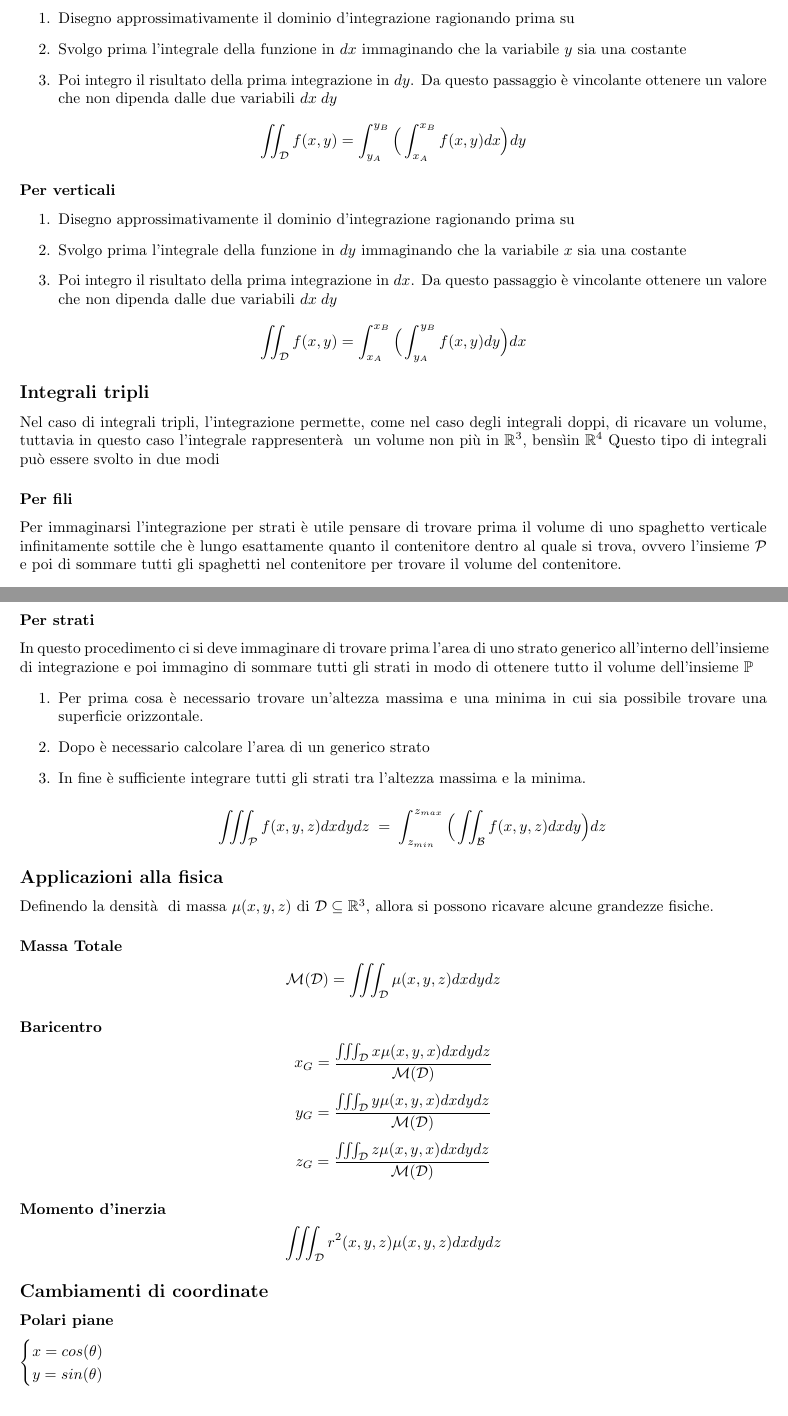
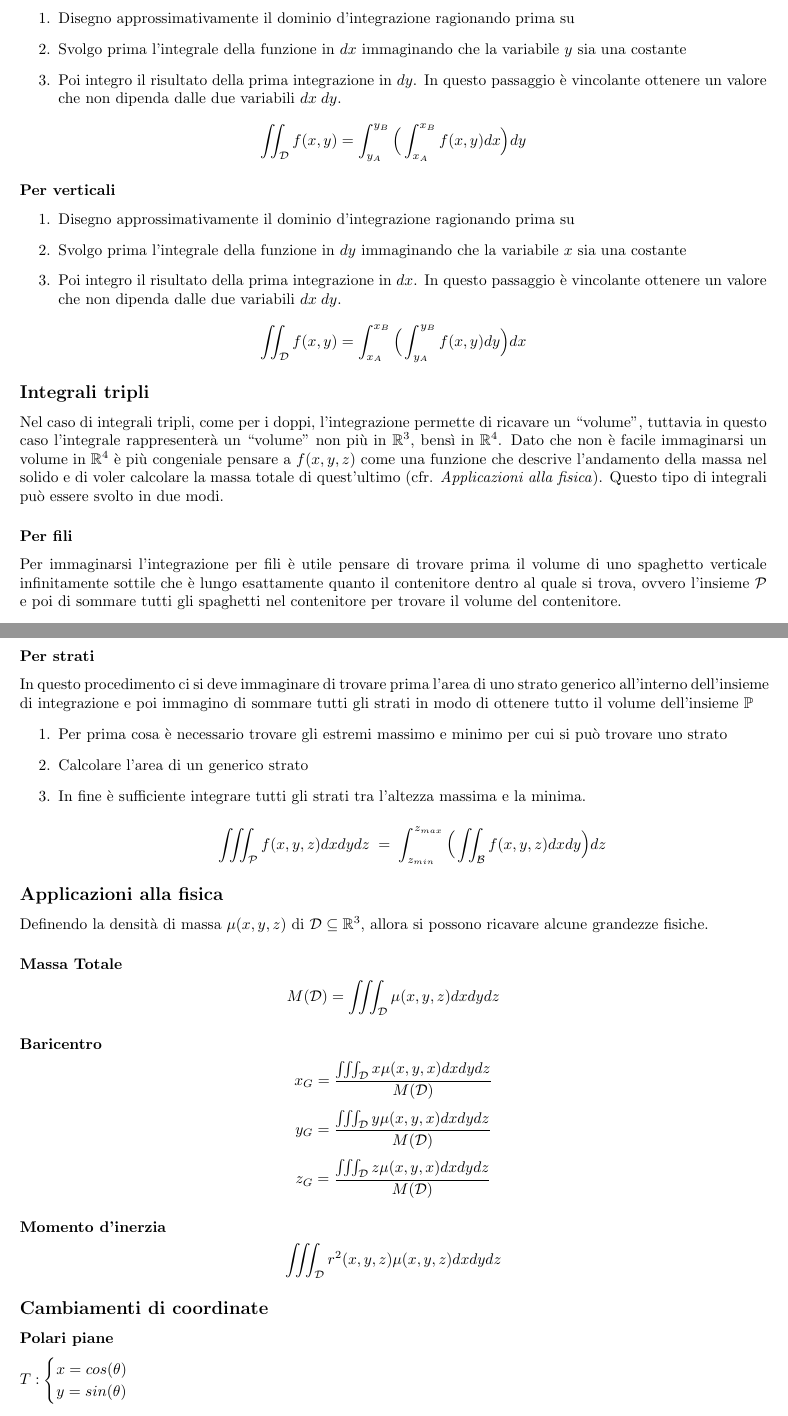
Before and after one commit to Lethifold/metodi-analisi-2, a LaTeX document (Metodi risolutivi per gli esercizi di Analisi.tex): two parts of pages 1 and 2 of 5, joined at a grey line, cut so that both start at the same text. Compiled offline with pdfLaTeX.

Commit message:
miglioramenti generali

```diff
--- a/Metodi risolutivi per gli esercizi di Analisi.tex
+++ b/Metodi risolutivi per gli esercizi di Analisi.tex
@@ -26,21 +26,21 @@
 				\begin{enumerate}
 					\item Disegno approssimativamente il dominio d'integrazione ragionando prima su
 					\item Svolgo prima l'integrale della funzione in $ dx $ immaginando che la variabile $ y $ sia una costante
-					\item Poi integro il risultato della prima integrazione in $ dy $. Da questo passaggio è vincolante ottenere un valore che non dipenda dalle due variabili $ dx \; dy $
+					\item Poi integro il risultato della prima integrazione in $ dy $. In questo passaggio è vincolante ottenere un valore che non dipenda dalle due variabili $ dx \; dy $.
 				\end{enumerate}
 				\[ \iint_{\mathcal{D}} f(x,y) = \int_{y_{A}}^{y_{B}} \Big(\int_{x_{A}}^{x_{B}}f(x,y) dx\Big) dy \]
 				\subsubsection{Per verticali}
 				\begin{enumerate}
 					\item Disegno approssimativamente il dominio d'integrazione ragionando prima su
 					\item Svolgo prima l'integrale della funzione in $ dy $ immaginando che la variabile $ x $ sia una costante
-					\item Poi integro il risultato della prima integrazione in $ dx $. Da questo passaggio è vincolante ottenere un valore che non dipenda dalle due variabili $ dx \; dy $
+					\item Poi integro il risultato della prima integrazione in $ dx $. In questo passaggio è vincolante ottenere un valore che non dipenda dalle due variabili $ dx \; dy $.
 				\end{enumerate}
 				\[ \iint_{\mathcal{D}} f(x,y) = \int_{x_{A}}^{x_{B}} \Big(\int_{y_{A}}^{y_{B}}f(x,y) dy\Big) dx \]
 
 		\subsection*{Integrali tripli}
-		Nel caso di integrali tripli, l'integrazione permette, come nel caso degli integrali doppi, di ricavare un volume, tuttavia in questo caso l'integrale rappresenterà  un volume non più in $ \mathbb{R}^{3} $, bensìin $ \mathbb{R}^{4} $
-		Questo tipo di integrali può essere svolto in due modi
+		Nel caso di integrali tripli, come per i doppi, l'integrazione permette di ricavare un ``volume'', tuttavia in questo caso l'integrale rappresenterà un ``volume'' non più in $ \mathbb{R}^{3} $, bensì in $ \mathbb{R}^{4} $. Dato che non è facile immaginarsi un volume in $\mathbb{R}^{4}$ è più congeniale pensare a $f(x,y,z)$ come una funzione che descrive l'andamento della massa nel solido e di voler calcolare la massa totale di quest'ultimo (cfr. \textit{Applicazioni alla fisica}).
+		Questo tipo di integrali può essere svolto in due modi.
 			\subsubsection{Per fili}
-			Per immaginarsi l'integrazione per strati è utile pensare di trovare prima il volume di uno spaghetto verticale infinitamente sottile che è lungo esattamente quanto il contenitore dentro al quale si trova, ovvero l'insieme $\mathcal{P}$ e poi di sommare tutti gli spaghetti nel contenitore per trovare il volume del contenitore.
+			Per immaginarsi l'integrazione per fili è utile pensare di trovare prima il volume di uno spaghetto verticale infinitamente sottile che è lungo esattamente quanto il contenitore dentro al quale si trova, ovvero l'insieme $\mathcal{P}$ e poi di sommare tutti gli spaghetti nel contenitore per trovare il volume del contenitore.
 				\begin{enumerate}
 					\item Integro la funzione in $ dz $ tra gli estremi dell'insieme $ \mathbb{P} $
@@ -52,8 +52,8 @@
 			\subsubsection{Per strati}
 			In questo procedimento ci si deve immaginare di trovare prima l'area di uno strato generico all'interno dell'insieme di integrazione e poi immagino di sommare tutti gli strati in modo di ottenere tutto il volume dell'insieme $ \mathbb{P} $
 				\begin{enumerate}
-					\item Per prima cosa è necessario trovare un'altezza massima e una minima in cui sia possibile trovare una superficie orizzontale.
-					\item Dopo è necessario calcolare l'area di un generico strato
+					\item Per prima cosa è necessario trovare gli estremi massimo e minimo per cui si può trovare uno strato
+					\item Calcolare l'area di un generico strato
 					\item In fine è sufficiente integrare tutti gli strati tra l'altezza massima e la minima.
 
 					\[ \iiint_{\mathcal{P}} f(x,y,z) dxdydz \; = \; \int_{z_{min}}^{z_{max}} \Big(\iint_{\mathcal{B}} f(x,y,z) dxdy\Big)dz \]
@@ -61,21 +61,21 @@
 				\end{enumerate}
 
 		\subsection*{Applicazioni alla fisica}
-		Definendo la densità  di massa $ \mu (x,y,z) $ di $\mathcal{D}\subseteq \mathbb{R}^{3}$, allora si possono ricavare alcune grandezze fisiche.
+		Definendo la densità  di massa $ \mu (x,y,z) $ di $\mathcal{D}\subseteq \mathbb{R}^{3}$, allora si possono ricavare alcune grandezze fisiche.
 			\subsubsection{Massa Totale}
-			\[ \mathcal{M}(\mathcal{D})= \iiint_{\mathcal{D}} \mu(x,y,z) dx dy dz \]
+			\[ M(\mathcal{D})= \iiint_{\mathcal{D}} \mu(x,y,z) dx dy dz \]
 
 			\subsubsection{Baricentro}
-			\[ x_{G}=\frac{\iiint_{\mathcal{D}} x \mu (x,y,x) dx dy dz}{ \mathcal{M}(\mathcal{D})} \]
-			\[ y_{G}=\frac{\iiint_{\mathcal{D}} y \mu (x,y,x) dx dy dz}{ \mathcal{M}(\mathcal{D})} \]
-			\[ z_{G}=\frac{\iiint_{\mathcal{D}} z \mu (x,y,x) dx dy dz}{ \mathcal{M}(\mathcal{D})} \]
+			\[ x_{G}=\frac{\iiint_{\mathcal{D}} x \mu (x,y,x) dx dy dz}{ M(\mathcal{D})} \]
+			\[ y_{G}=\frac{\iiint_{\mathcal{D}} y \mu (x,y,x) dx dy dz}{ M(\mathcal{D})} \]
+			\[ z_{G}=\frac{\iiint_{\mathcal{D}} z \mu (x,y,x) dx dy dz}{ M(\mathcal{D})} \]
 
 			\subsubsection{Momento d'inerzia}
 			\[ \iiint_{\mathcal{D}} r^{2}(x,y,z) \mu(x,y,z) dx dy dz \]
 
 		\subsection*{Cambiamenti di coordinate}
 			\subsubsection{Polari piane}
-			$ \begin{cases}
+			$ T: \begin{cases}
 				x=cos(\theta) \\
 				y=sin(\theta)
 			\end{cases} $
```
Also changed, not shown: Metodi risolutivi per gli esercizi di Analisi.pdf, Metodi risolutivi per gli esercizi di Analisi.tex (16 more changed lines).
